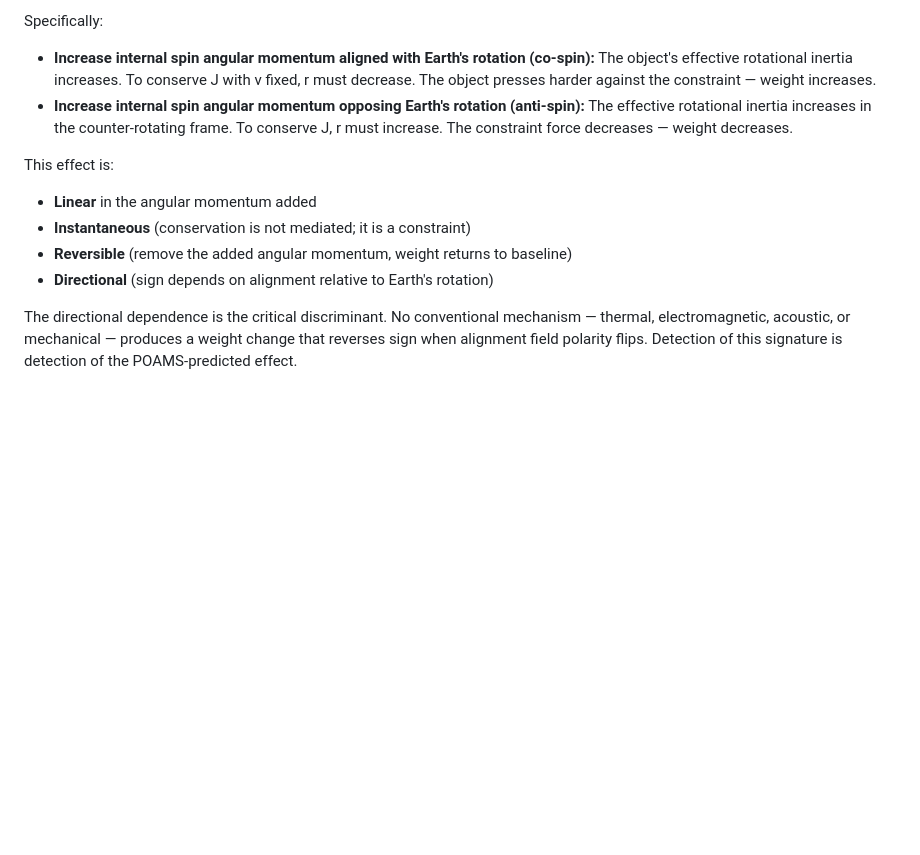
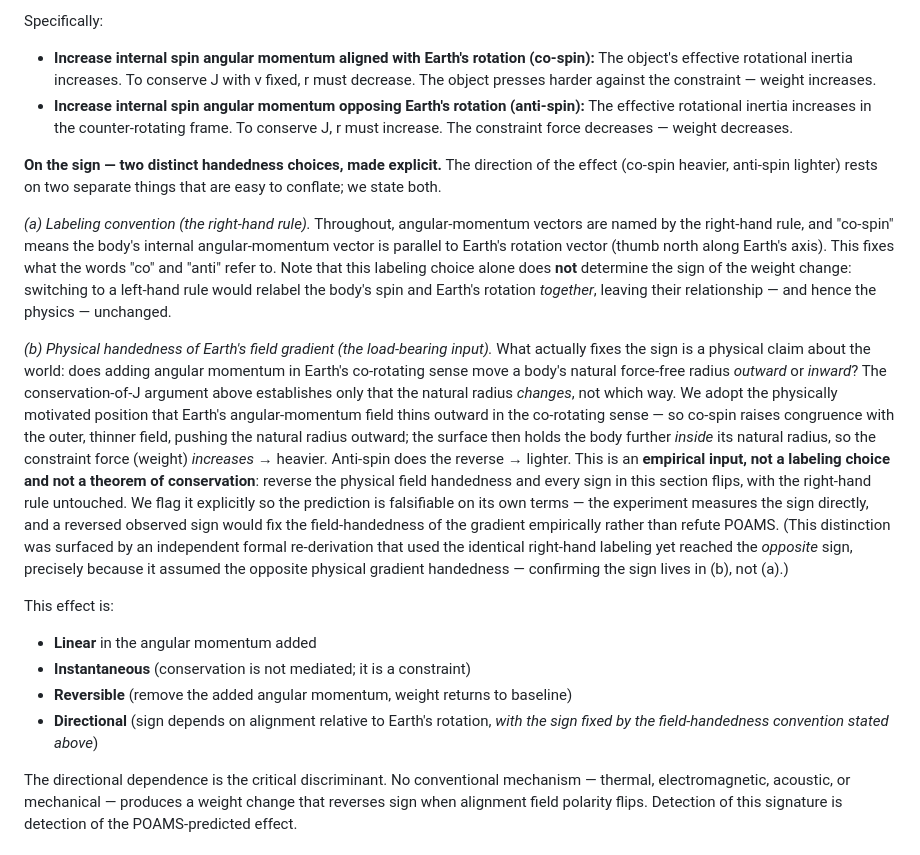
Before and after one commit to cfmilam/nr-poams-engineering, a Markdown page: yig-phase-rotation-experiment-paper.md, the part around the change. Rendered like a GitHub page; blank space fills up the shorter version.

Commit message:
Clarify weight-change sign: separate right-hand labeling from physical field-handedness
The co/anti-spin -> heavier/lighter sign was implicitly derived from a
conservation-of-J argument that could run either direction. Make explicit
that (a) the right-hand rule is only a labeling convention and does NOT set
the sign, while (b) the sign is fixed by the physical handedness of Earth's
angular-momentum field gradient (taken to thin outward in the co-rotating
sense) -- an empirical input the experiment measures directly. A reversed
observed sign fixes the gradient handedness rather than refuting POAMS.

Surfaced by an independent formal re-derivation that used identical
right-hand labeling yet reached the opposite sign via the opposite physical
gradient assumption.

```diff
--- a/yig-phase-rotation-experiment-paper.md
+++ b/yig-phase-rotation-experiment-paper.md
@@ -125,11 +125,17 @@ Specifically:
 - **Increase internal spin angular momentum aligned with Earth's rotation (co-spin):** The object's effective rotational inertia increases. To conserve J with v fixed, r must decrease. The object presses harder against the constraint — weight increases.
 - **Increase internal spin angular momentum opposing Earth's rotation (anti-spin):** The effective rotational inertia increases in the counter-rotating frame. To conserve J, r must increase. The constraint force decreases — weight decreases.
 
+**On the sign — two distinct handedness choices, made explicit.** The direction of the effect (co-spin heavier, anti-spin lighter) rests on two separate things that are easy to conflate; we state both.
+
+*(a) Labeling convention (the right-hand rule).* Throughout, angular-momentum vectors are named by the right-hand rule, and "co-spin" means the body's internal angular-momentum vector is parallel to Earth's rotation vector (thumb north along Earth's axis). This fixes what the words "co" and "anti" refer to. Note that this labeling choice alone does **not** determine the sign of the weight change: switching to a left-hand rule would relabel the body's spin and Earth's rotation *together*, leaving their relationship — and hence the physics — unchanged.
+
+*(b) Physical handedness of Earth's field gradient (the load-bearing input).* What actually fixes the sign is a physical claim about the world: does adding angular momentum in Earth's co-rotating sense move a body's natural force-free radius *outward* or *inward*? The conservation-of-J argument above establishes only that the natural radius *changes*, not which way. We adopt the physically motivated position that Earth's angular-momentum field thins outward in the co-rotating sense — so co-spin raises congruence with the outer, thinner field, pushing the natural radius outward; the surface then holds the body further *inside* its natural radius, so the constraint force (weight) *increases* → heavier. Anti-spin does the reverse → lighter. This is an **empirical input, not a labeling choice and not a theorem of conservation**: reverse the physical field handedness and every sign in this section flips, with the right-hand rule untouched. We flag it explicitly so the prediction is falsifiable on its own terms — the experiment measures the sign directly, and a reversed observed sign would fix the field-handedness of the gradient empirically rather than refute POAMS. (This distinction was surfaced by an independent formal re-derivation that used the identical right-hand labeling yet reached the *opposite* sign, precisely because it assumed the opposite physical gradient handedness — confirming the sign lives in (b), not (a).)
+
 This effect is:
 - **Linear** in the angular momentum added
 - **Instantaneous** (conservation is not mediated; it is a constraint)
 - **Reversible** (remove the added angular momentum, weight returns to baseline)
-- **Directional** (sign depends on alignment relative to Earth's rotation)
+- **Directional** (sign depends on alignment relative to Earth's rotation, *with the sign fixed by the field-handedness convention stated above*)
 
 The directional dependence is the critical discriminant. No conventional mechanism — thermal, electromagnetic, acoustic, or mechanical — produces a weight change that reverses sign when alignment field polarity flips. Detection of this signature is detection of the POAMS-predicted effect.
 
```
Also changed, not shown: yig-levitation-experiment.md (+1 -0 lines).
